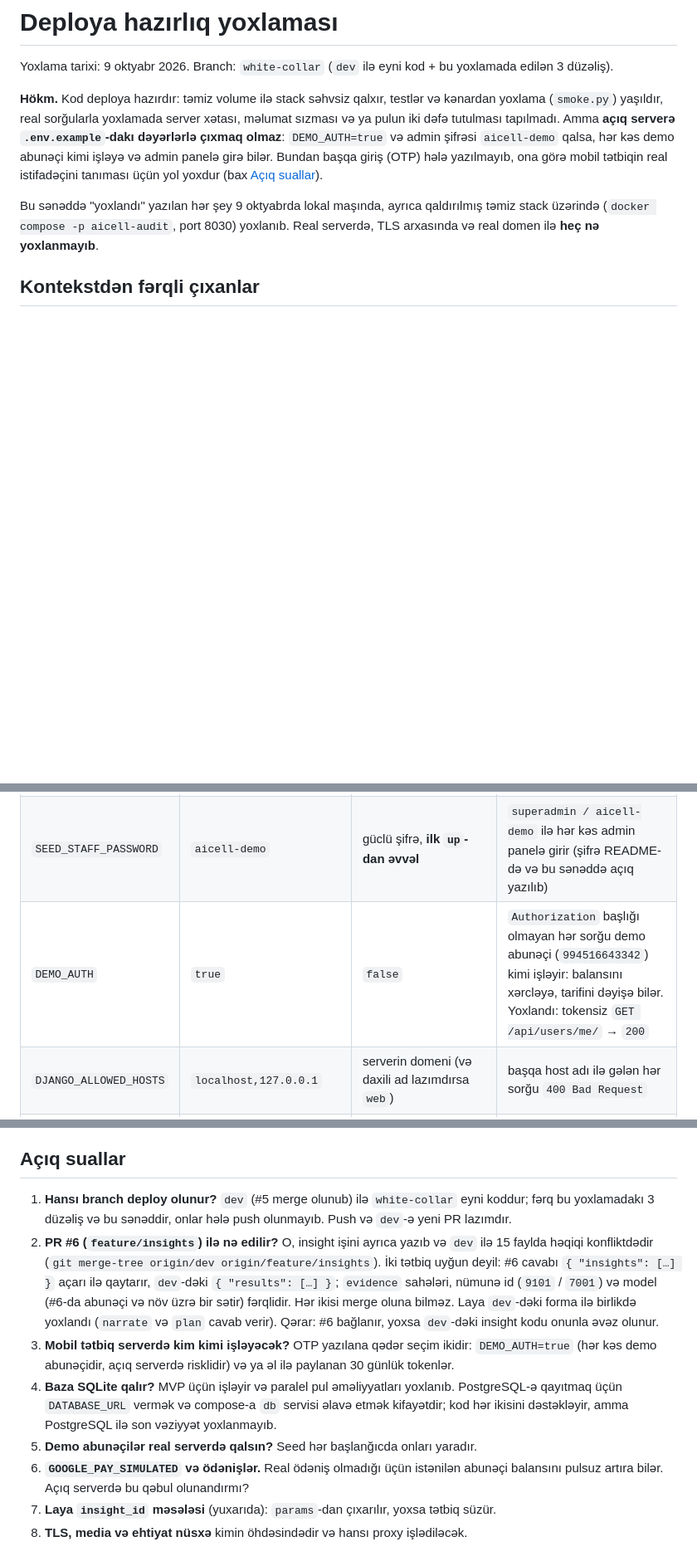
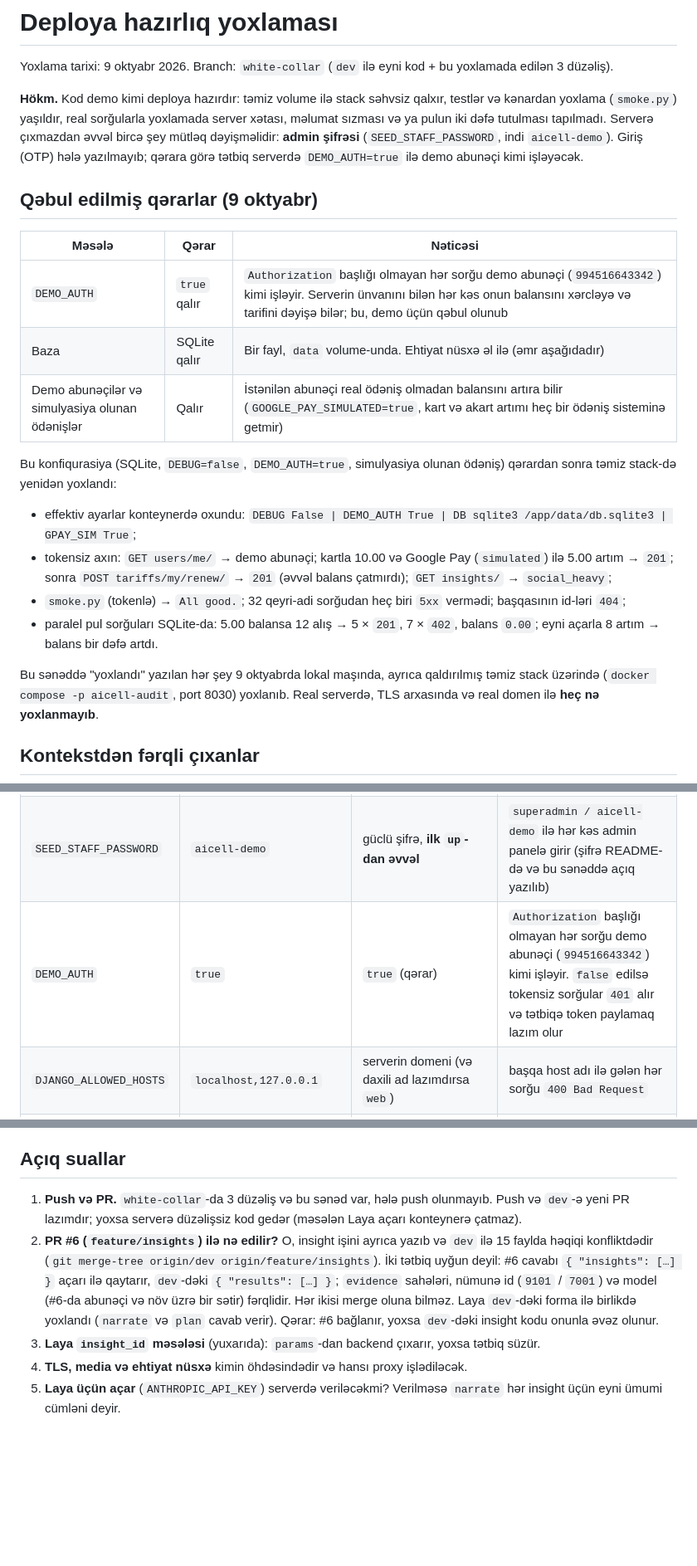
Before and after one commit to r14dd/aicell-api, a Markdown page: docs/deploy-readiness.md, 3 parts joined by grey strips. Shown at 83% size. Rendered like a GitHub page; blank space fills up the shorter version.

Commit message:
Record the deployment decisions in the readiness report

```diff
--- a/docs/deploy-readiness.md
+++ b/docs/deploy-readiness.md
@@ -2,7 +2,22 @@
 
 Yoxlama tarixi: 9 oktyabr 2026. Branch: `white-collar` (`dev` ilə eyni kod + bu yoxlamada edilən 3 düzəliş).
 
-**Hökm.** Kod deploya hazırdır: təmiz volume ilə stack səhvsiz qalxır, testlər və kənardan yoxlama (`smoke.py`) yaşıldır, real sorğularla yoxlamada server xətası, məlumat sızması və ya pulun iki dəfə tutulması tapılmadı. Amma **açıq serverə `.env.example`-dakı dəyərlərlə çıxmaq olmaz**: `DEMO_AUTH=true` və admin şifrəsi `aicell-demo` qalsa, hər kəs demo abunəçi kimi işləyə və admin panelə girə bilər. Bundan başqa giriş (OTP) hələ yazılmayıb, ona görə mobil tətbiqin real istifadəçini tanıması üçün yol yoxdur (bax [Açıq suallar](#açıq-suallar)).
+**Hökm.** Kod demo kimi deploya hazırdır: təmiz volume ilə stack səhvsiz qalxır, testlər və kənardan yoxlama (`smoke.py`) yaşıldır, real sorğularla yoxlamada server xətası, məlumat sızması və ya pulun iki dəfə tutulması tapılmadı. Serverə çıxmazdan əvvəl bircə şey mütləq dəyişməlidir: **admin şifrəsi** (`SEED_STAFF_PASSWORD`, indi `aicell-demo`). Giriş (OTP) hələ yazılmayıb; qərara görə tətbiq serverdə `DEMO_AUTH=true` ilə demo abunəçi kimi işləyəcək.
+
+## Qəbul edilmiş qərarlar (9 oktyabr)
+
+| Məsələ | Qərar | Nəticəsi |
+|---|---|---|
+| `DEMO_AUTH` | `true` qalır | `Authorization` başlığı olmayan hər sorğu demo abunəçi (`994516643342`) kimi işləyir. Serverin ünvanını bilən hər kəs onun balansını xərcləyə və tarifini dəyişə bilər; bu, demo üçün qəbul olunub |
+| Baza | SQLite qalır | Bir fayl, `data` volume-unda. Ehtiyat nüsxə əl ilə (əmr aşağıdadır) |
+| Demo abunəçilər və simulyasiya olunan ödənişlər | Qalır | İstənilən abunəçi real ödəniş olmadan balansını artıra bilir (`GOOGLE_PAY_SIMULATED=true`, kart və akart artımı heç bir ödəniş sisteminə getmir) |
+
+Bu konfiqurasiya (SQLite, `DEBUG=false`, `DEMO_AUTH=true`, simulyasiya olunan ödəniş) qərardan sonra təmiz stack-də yenidən yoxlandı:
+
+- effektiv ayarlar konteynerdə oxundu: `DEBUG False | DEMO_AUTH True | DB sqlite3 /app/data/db.sqlite3 | GPAY_SIM True`;
+- tokensiz axın: `GET users/me/` → demo abunəçi; kartla 10.00 və Google Pay (`simulated`) ilə 5.00 artım → `201`; sonra `POST tariffs/my/renew/` → `201` (əvvəl balans çatmırdı); `GET insights/` → `social_heavy`;
+- `smoke.py` (tokenlə) → `All good.`; 32 qeyri-adi sorğudan heç biri `5xx` vermədi; başqasının id-ləri `404`;
+- paralel pul sorğuları SQLite-da: 5.00 balansa 12 alış → 5 × `201`, 7 × `402`, balans `0.00`; eyni açarla 8 artım → balans bir dəfə artdı.
 
 Bu sənəddə "yoxlandı" yazılan hər şey 9 oktyabrda lokal maşında, ayrıca qaldırılmış təmiz stack üzərində (`docker compose -p aicell-audit`, port 8030) yoxlanıb. Real serverdə, TLS arxasında və real domen ilə **heç nə yoxlanmayıb**.
 
@@ -112,7 +127,7 @@ docker compose cp web:/app/data/backup.sqlite3 ./backup-$(date +%F).sqlite3
 |---|---|---|---|
 | `DJANGO_SECRET_KEY` | `change-me-to-a-long-random-string` | uzun təsadüfi sətir | JWT tokenlər və admin sessiyaları bu açarla imzalanır; açarı bilən istənilən abunəçi üçün token düzəldə bilər. Boş olsa server qalxmır |
 | `SEED_STAFF_PASSWORD` | `aicell-demo` | güclü şifrə, **ilk `up`-dan əvvəl** | `superadmin / aicell-demo` ilə hər kəs admin panelə girir (şifrə README-də və bu sənəddə açıq yazılıb) |
-| `DEMO_AUTH` | `true` | `false` | `Authorization` başlığı olmayan hər sorğu demo abunəçi (`994516643342`) kimi işləyir: balansını xərcləyə, tarifini dəyişə bilər. Yoxlandı: tokensiz `GET /api/users/me/` → `200` |
+| `DEMO_AUTH` | `true` | `true` (qərar) | `Authorization` başlığı olmayan hər sorğu demo abunəçi (`994516643342`) kimi işləyir. `false` edilsə tokensiz sorğular `401` alır və tətbiqə token paylamaq lazım olur |
 | `DJANGO_ALLOWED_HOSTS` | `localhost,127.0.0.1` | serverin domeni (və daxili ad lazımdırsa `web`) | başqa host adı ilə gələn hər sorğu `400 Bad Request` |
 | `CSRF_TRUSTED_ORIGINS` | `http://localhost:8010` | `https://<domen>` | admin panelə giriş və hər forma `403 CSRF verification failed` |
 | `CORS_ALLOWED_ORIGINS` | boş | brauzerdən çağıran saytların origin-ləri (mobil tətbiqə lazım deyil) | boş qalsa brauzer başqa origin-dən gələn sorğuları bloklayır; mobil tətbiqə təsir etmir |
@@ -235,11 +250,8 @@ Sənədlər (`docs/api/*.md`) real cavablarla avtomatik tutuşdurulur: `tests/te
 
 ## Açıq suallar
 
-1. **Hansı branch deploy olunur?** `dev` (#5 merge olunub) ilə `white-collar` eyni koddur; fərq bu yoxlamadakı 3 düzəliş və bu sənəddir, onlar hələ push olunmayıb. Push və `dev`-ə yeni PR lazımdır.
+1. **Push və PR.** `white-collar`-da 3 düzəliş və bu sənəd var, hələ push olunmayıb. Push və `dev`-ə yeni PR lazımdır; yoxsa serverə düzəlişsiz kod gedər (məsələn Laya açarı konteynerə çatmaz).
 2. **PR #6 (`feature/insights`) ilə nə edilir?** O, insight işini ayrıca yazıb və `dev` ilə 15 faylda həqiqi konfliktdədir (`git merge-tree origin/dev origin/feature/insights`). İki tətbiq uyğun deyil: #6 cavabı `{ "insights": […] }` açarı ilə qaytarır, `dev`-dəki `{ "results": […] }`; `evidence` sahələri, nümunə id (`9101` / `7001`) və model (#6-da abunəçi və növ üzrə bir sətir) fərqlidir. Hər ikisi merge oluna bilməz. Laya `dev`-dəki forma ilə birlikdə yoxlandı (`narrate` və `plan` cavab verir). Qərar: #6 bağlanır, yoxsa `dev`-dəki insight kodu onunla əvəz olunur.
-3. **Mobil tətbiq serverdə kim kimi işləyəcək?** OTP yazılana qədər seçim ikidir: `DEMO_AUTH=true` (hər kəs demo abunəçidir, açıq serverdə risklidir) və ya əl ilə paylanan 30 günlük tokenlər.
-4. **Baza SQLite qalır?** MVP üçün işləyir və paralel pul əməliyyatları yoxlanıb. PostgreSQL-ə qayıtmaq üçün `DATABASE_URL` vermək və compose-a `db` servisi əlavə etmək kifayətdir; kod hər ikisini dəstəkləyir, amma PostgreSQL ilə son vəziyyət yoxlanmayıb.
-5. **Demo abunəçilər real serverdə qalsın?** Seed hər başlanğıcda onları yaradır.
-6. **`GOOGLE_PAY_SIMULATED` və ödənişlər.** Real ödəniş olmadığı üçün istənilən abunəçi balansını pulsuz artıra bilər. Açıq serverdə bu qəbul olunandırmı?
-7. **Laya `insight_id` məsələsi** (yuxarıda): `params`-dan çıxarılır, yoxsa tətbiq süzür.
-8. **TLS, media və ehtiyat nüsxə** kimin öhdəsindədir və hansı proxy işlədiləcək.
+3. **Laya `insight_id` məsələsi** (yuxarıda): `params`-dan backend çıxarır, yoxsa tətbiq süzür.
+4. **TLS, media və ehtiyat nüsxə** kimin öhdəsindədir və hansı proxy işlədiləcək.
+5. **Laya üçün açar** (`ANTHROPIC_API_KEY`) serverdə veriləcəkmi? Verilməsə `narrate` hər insight üçün eyni ümumi cümləni deyir.
```
Also changed, not shown: other parts of docs/deploy-readiness.md (+2 -2 lines).
